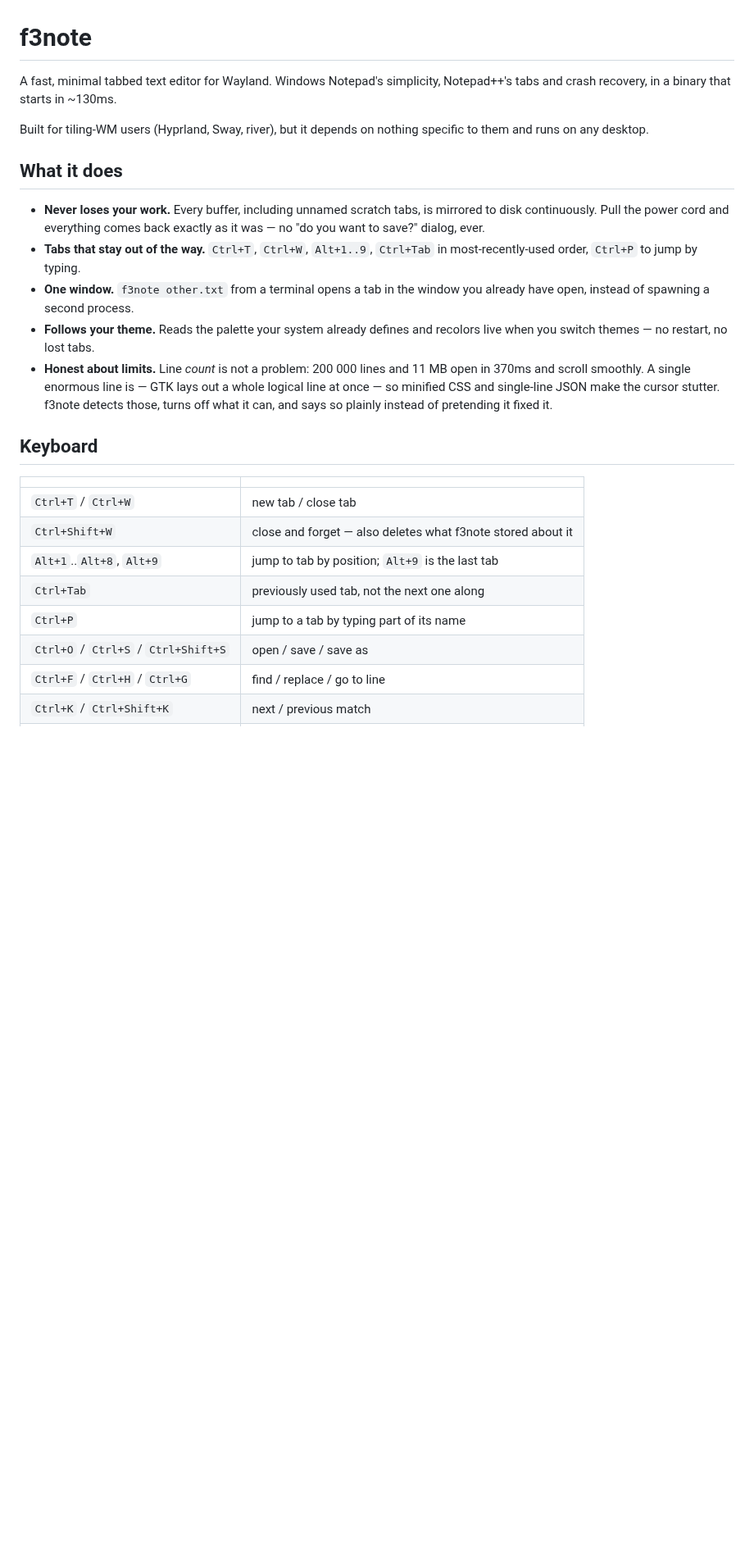
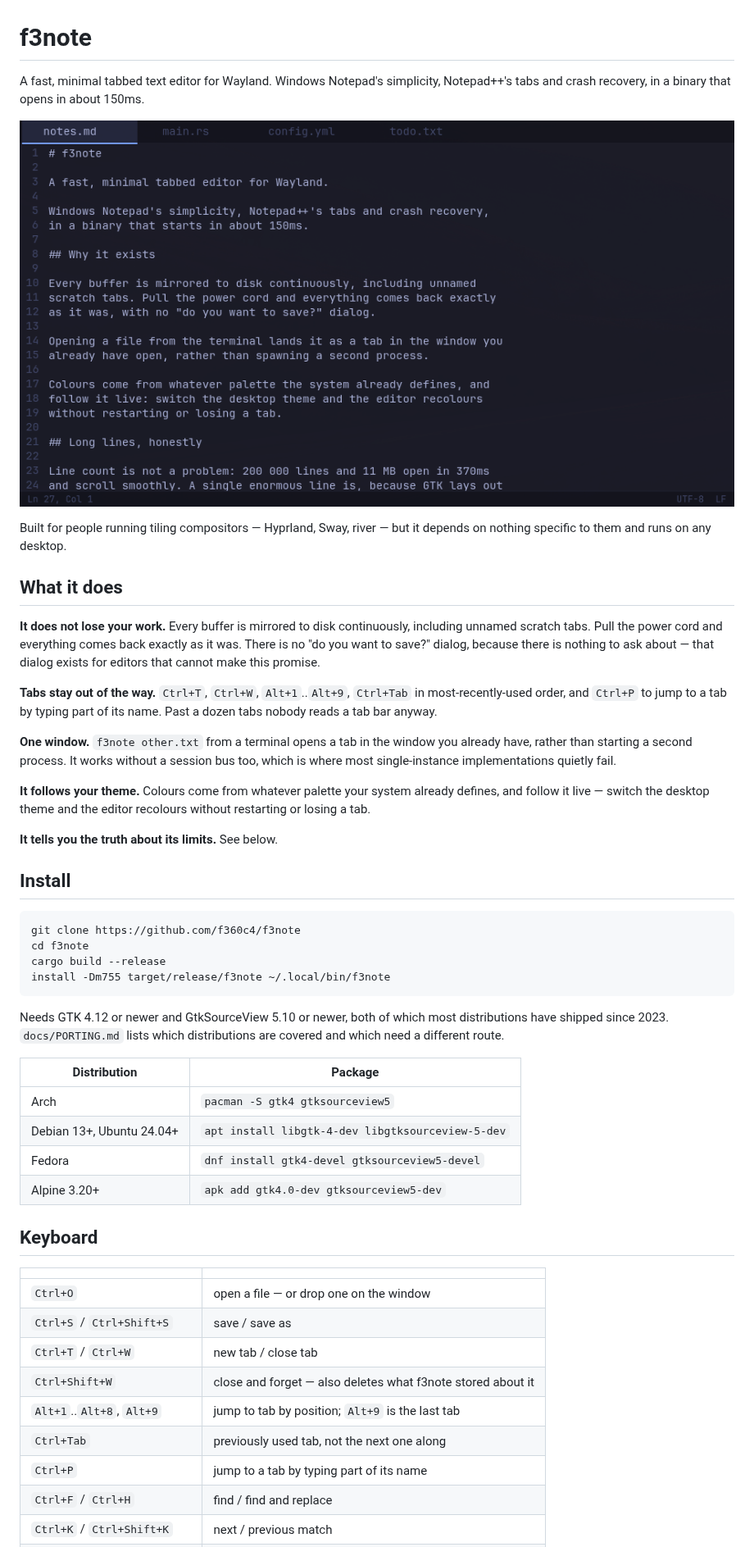
Before and after one commit to f360c4/f3note, a Markdown page: README.md, the part around one of its changes. Shown at 82% size. Drawn GitHub-style; pictures changed too: docs/images/editor.png (added); blank space fills up the shorter version.

````diff
--- a/README.md
+++ b/README.md
@@ -1,37 +1,65 @@
 # f3note
 
 A fast, minimal tabbed text editor for Wayland. Windows Notepad's simplicity,
-Notepad++'s tabs and crash recovery, in a binary that starts in ~130ms.
+Notepad++'s tabs and crash recovery, in a binary that opens in about 150ms.
 
-Built for tiling-WM users (Hyprland, Sway, river), but it depends on nothing
-specific to them and runs on any desktop.
+![f3note](docs/images/editor.png)
+
+Built for people running tiling compositors — Hyprland, Sway, river — but it
+depends on nothing specific to them and runs on any desktop.
 
 ## What it does
 
-- **Never loses your work.** Every buffer, including unnamed scratch tabs, is
-  mirrored to disk continuously. Pull the power cord and everything comes back
-  exactly as it was — no "do you want to save?" dialog, ever.
-- **Tabs that stay out of the way.** `Ctrl+T`, `Ctrl+W`, `Alt+1..9`,
-  `Ctrl+Tab` in most-recently-used order, `Ctrl+P` to jump by typing.
-- **One window.** `f3note other.txt` from a terminal opens a tab in the window
-  you already have open, instead of spawning a second process.
-- **Follows your theme.** Reads the palette your system already defines and
-  recolors live when you switch themes — no restart, no lost tabs.
-- **Honest about limits.** Line *count* is not a problem: 200 000 lines and
-  11 MB open in 370ms and scroll smoothly. A single enormous line is — GTK lays
-  out a whole logical line at once — so minified CSS and single-line JSON make
-  the cursor stutter. f3note detects those, turns off what it can, and says so
-  plainly instead of pretending it fixed it.
+**It does not lose your work.** Every buffer is mirrored to disk continuously,
+including unnamed scratch tabs. Pull the power cord and everything comes back
+exactly as it was. There is no "do you want to save?" dialog, because there is
+nothing to ask about — that dialog exists for editors that cannot make this
+promise.
+
+**Tabs stay out of the way.** `Ctrl+T`, `Ctrl+W`, `Alt+1`..`Alt+9`, `Ctrl+Tab`
+in most-recently-used order, and `Ctrl+P` to jump to a tab by typing part of
+its name. Past a dozen tabs nobody reads a tab bar anyway.
+
+**One window.** `f3note other.txt` from a terminal opens a tab in the window you
+already have, rather than starting a second process. It works without a session
+bus too, which is where most single-instance implementations quietly fail.
+
+**It follows your theme.** Colours come from whatever palette your system
+already defines, and follow it live — switch the desktop theme and the editor
+recolours without restarting or losing a tab.
+
+**It tells you the truth about its limits.** See below.
+
+## Install
+
+```sh
+git clone https://github.com/f360c4/f3note
+cd f3note
+cargo build --release
+install -Dm755 target/release/f3note ~/.local/bin/f3note
+```
+
+Needs GTK 4.12 or newer and GtkSourceView 5.10 or newer, both of which most
+distributions have shipped since 2023. `docs/PORTING.md` lists which
+distributions are covered and which need a different route.
+
+| Distribution | Package |
+|---|---|
+| Arch | `pacman -S gtk4 gtksourceview5` |
+| Debian 13+, Ubuntu 24.04+ | `apt install libgtk-4-dev libgtksourceview-5-dev` |
+| Fedora | `dnf install gtk4-devel gtksourceview5-devel` |
+| Alpine 3.20+ | `apk add gtk4.0-dev gtksourceview5-dev` |
 
 ## Keyboard
 
 | | |
 |---|---|
+| `Ctrl+O` | open a file — or drop one on the window |
+| `Ctrl+S` / `Ctrl+Shift+S` | save / save as |
 | `Ctrl+T` / `Ctrl+W` | new tab / close tab |
 | `Ctrl+Shift+W` | close and forget — also deletes what f3note stored about it |
 | `Alt+1`..`Alt+8`, `Alt+9` | jump to tab by position; `Alt+9` is the last tab |
 | `Ctrl+Tab` | previously used tab, not the next one along |
 | `Ctrl+P` | jump to a tab by typing part of its name |
-| `Ctrl+O` / `Ctrl+S` / `Ctrl+Shift+S` | open / save / save as |
-| `Ctrl+F` / `Ctrl+H` / `Ctrl+G` | find / replace / go to line |
+| `Ctrl+F` / `Ctrl+H` | find / find and replace |
 | `Ctrl+K` / `Ctrl+Shift+K` | next / previous match |
````
Also changed, not shown: other parts of README.md (+50 -29 lines), docs/MANUAL.md (added, +200 -0 lines), docs/images/longlines.png (added), 2 other files.
